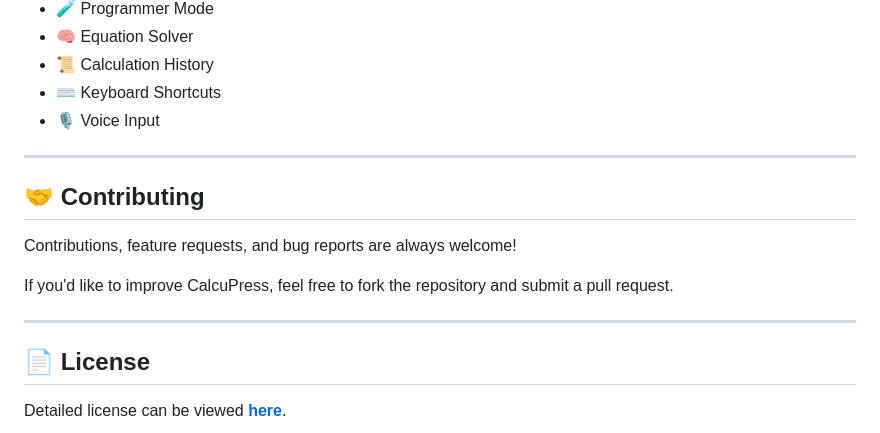
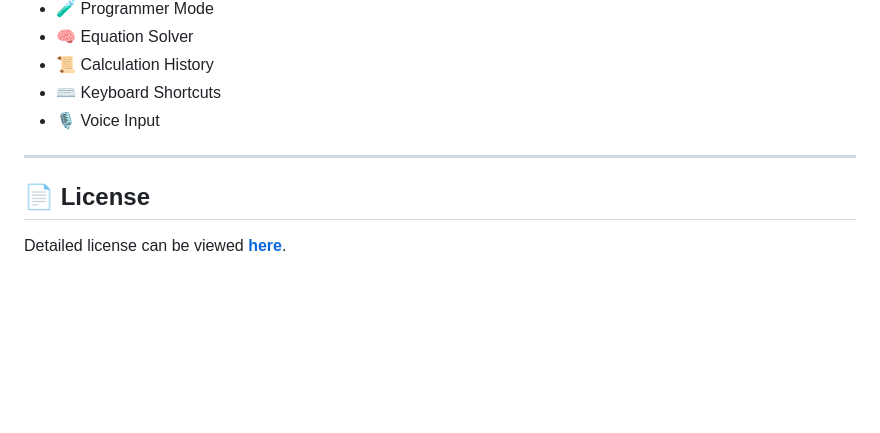
Before and after one commit to divyanshkatiyar/Calcupress, a Markdown page: README.md, the part around the change. GitHub-like rendering; blank space fills up the shorter version.

```diff
--- a/README.md
+++ b/README.md
@@ -113,14 +113,6 @@ CalcuPress/
 
 ---
 
-## 🤝 Contributing
-
-Contributions, feature requests, and bug reports are always welcome!
-
-If you'd like to improve CalcuPress, feel free to fork the repository and submit a pull request.
-
----
-
 ## 📄 License
 
 Detailed license can be viewed **[here](https://github.com/divyanshkatiyar/Calcupress?tab=License-1-ov-file#)**.
```
